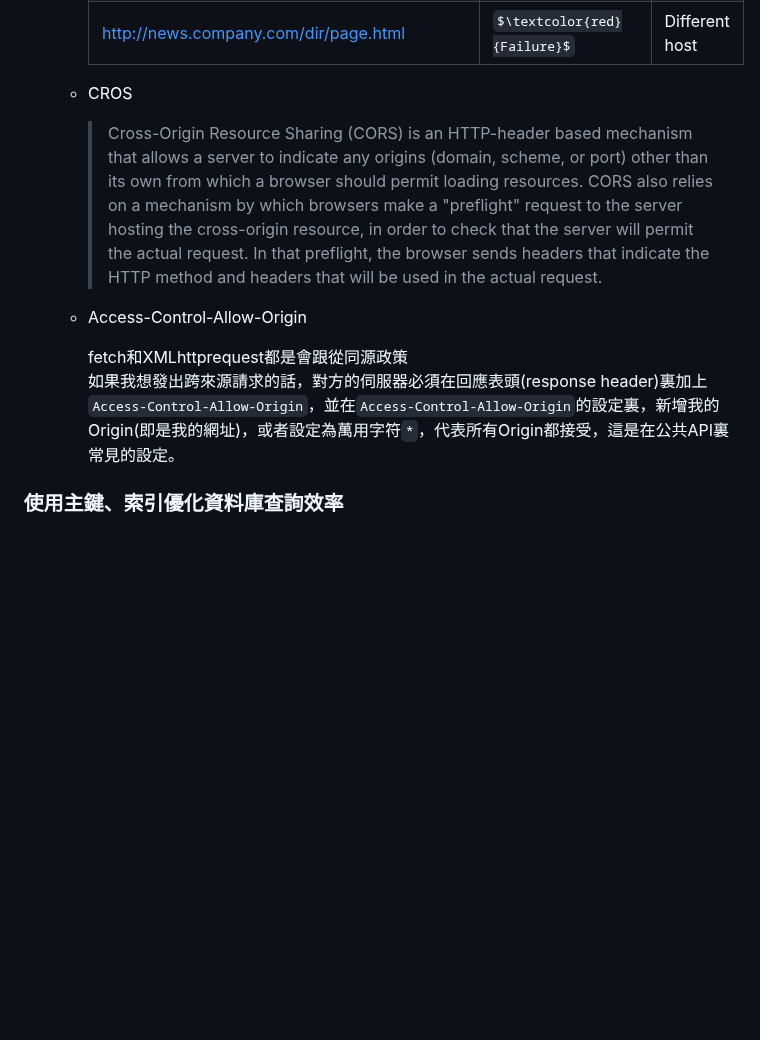
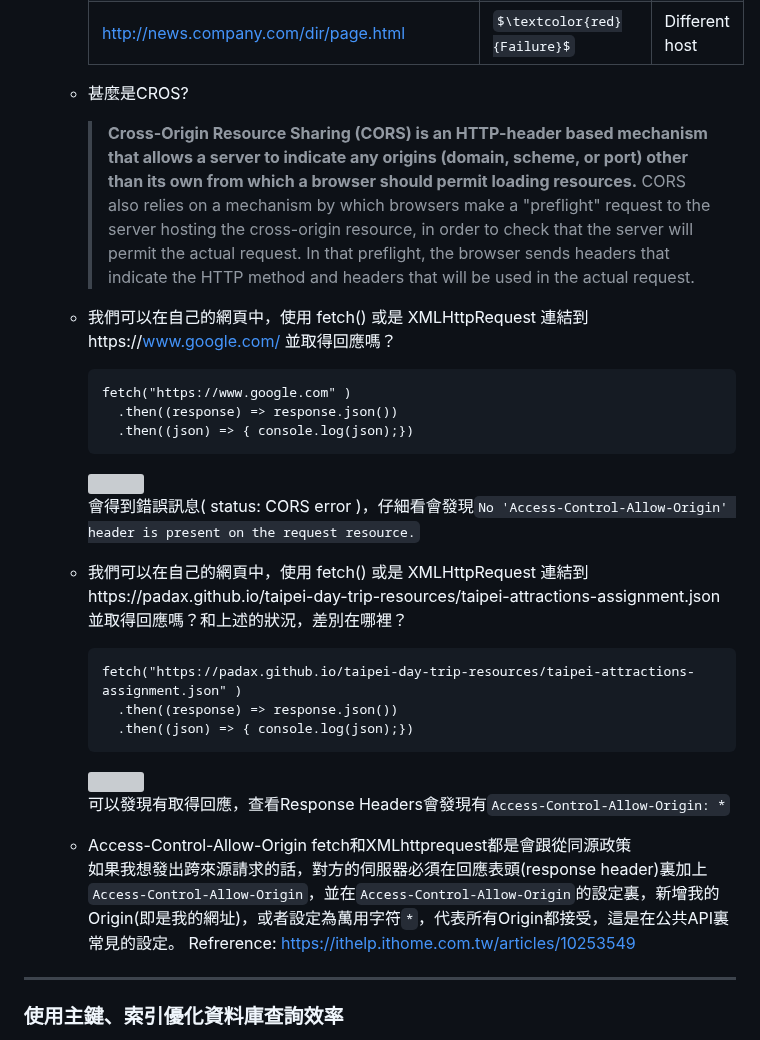
Before and after one commit to stephen533422/Wehelp_first_stage, a Markdown page: week8/README.md, the part around the change. Drawn GitHub-style; some formulas as TeX source; blank space fills up the shorter version; grey boxes are pictures that could not be loaded.

````diff
--- a/week8/README.md
+++ b/week8/README.md
@@ -35,12 +35,29 @@
     |https://store.company.com/page.html 	           |$\textcolor{red}{Failure}$      |Different protocol|
     |http://store.company.com:81/dir/page.html 	     |$\textcolor{red}{Failure}$      |Different port (http:// is port 80 by default)|
     |http://news.company.com/dir/page.html 	         |$\textcolor{red}{Failure}$      |Different host|
-  * CROS
-    >Cross-Origin Resource Sharing (CORS) is an HTTP-header based mechanism that allows a server to indicate any origins (domain, scheme, or port) other than its own from which a browser should permit loading resources. CORS also relies on a mechanism by which browsers make a "preflight" request to the server hosting the cross-origin resource, in order to check that the server will permit the actual request. In that preflight, the browser sends headers that indicate the HTTP method and headers that will be used in the actual request.
+  * 甚麼是CROS?
+    >**Cross-Origin Resource Sharing (CORS) is an HTTP-header based mechanism that allows a server to indicate any origins (domain, scheme, or port) other than its own from which a browser should permit loading resources.** CORS also relies on a mechanism by which browsers make a "preflight" request to the server hosting the cross-origin resource, in order to check that the server will permit the actual request. In that preflight, the browser sends headers that indicate the HTTP method and headers that will be used in the actual request.
+  * 我們可以在⾃⼰的網⾴中，使⽤ fetch() 或是 XMLHttpRequest 連結到https://www.google.com/ 並取得回應嗎？
+    ```.js
+    fetch("https://www.google.com" )
+      .then((response) => response.json())
+      .then((json) => { console.log(json);})
+    ```
+    ![](/week8_4_2.jpg)<br/>
+    會得到錯誤訊息( status: CORS error	)，仔細看會發現`No 'Access-Control-Allow-Origin' header is present on the request resource.`
+  * 我們可以在⾃⼰的網⾴中，使⽤ fetch() 或是 XMLHttpRequest 連結到https://padax.github.io/taipei-day-trip-resources/taipei-attractions-assignment.json 並取得回應嗎？和上述的狀況，差別在哪裡？
+    ```.js
+    fetch("https://padax.github.io/taipei-day-trip-resources/taipei-attractions-assignment.json" )
+      .then((response) => response.json())
+      .then((json) => { console.log(json);})
+    ```
+    ![](/week8_4_3.jpg)<br/>
+    可以發現有取得回應，查看Response Headers會發現有`Access-Control-Allow-Origin: *`
   * Access-Control-Allow-Origin
-
-     fetch和XMLhttprequest都是會跟從同源政策<br/>
-     如果我想發出跨來源請求的話，對方的伺服器必須在回應表頭(response header)裏加上`Access-Control-Allow-Origin`，並在`Access-Control-Allow-Origin`的設定裏，新增我的Origin(即是我的網址)，或者設定為萬用字符`*`，代表所有Origin都接受，這是在公共API裏常見的設定。
+    fetch和XMLhttprequest都是會跟從同源政策<br/>
+    如果我想發出跨來源請求的話，對方的伺服器必須在回應表頭(response header)裏加上`Access-Control-Allow-Origin`，並在`Access-Control-Allow-Origin`的設定裏，新增我的Origin(即是我的網址)，或者設定為萬用字符`*`，代表所有Origin都接受，這是在公共API裏常見的設定。
+Refrerence: https://ithelp.ithome.com.tw/articles/10253549
+---
 ### 使⽤主鍵、索引優化資料庫查詢效率
 * Primary key
 * index
````
